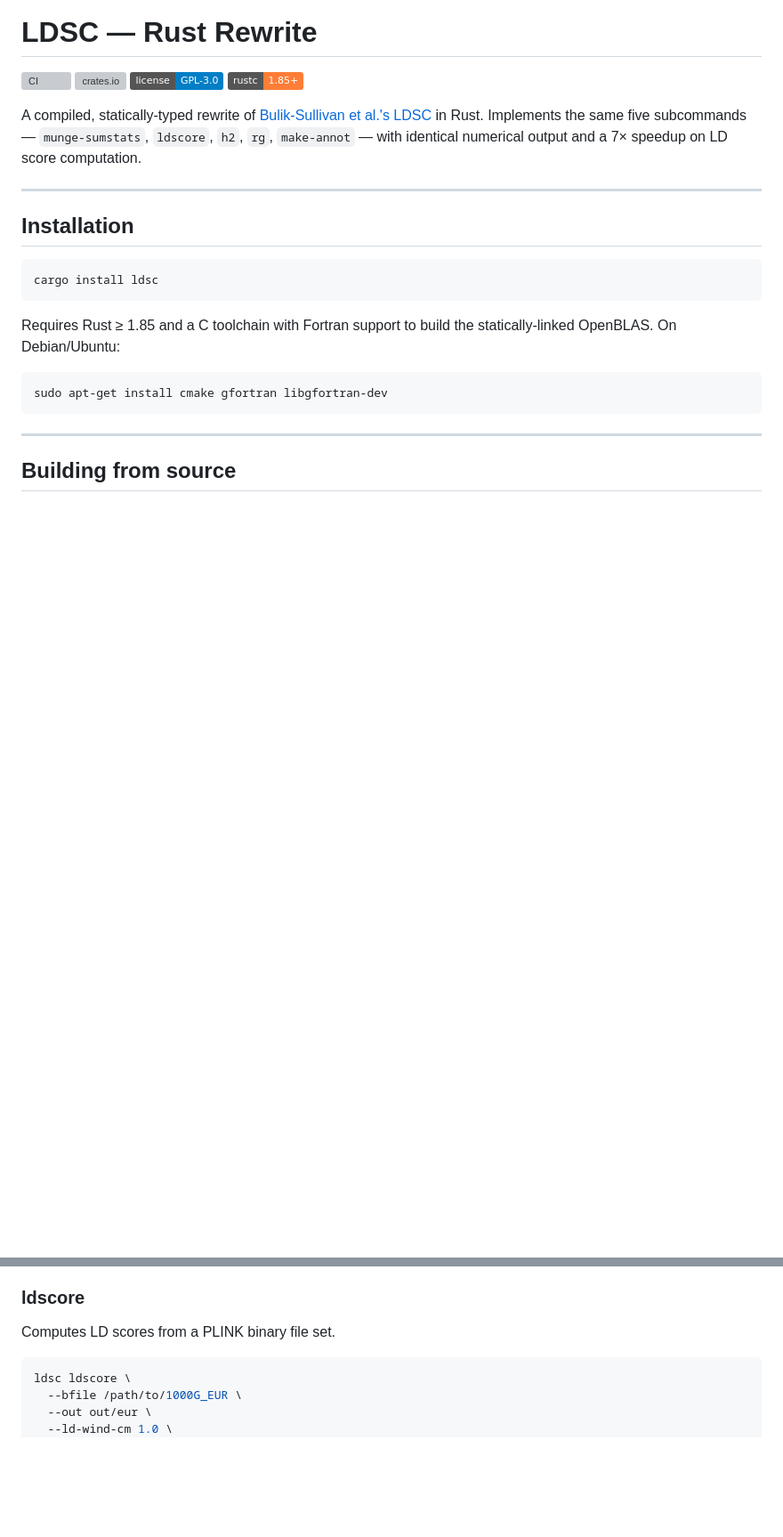
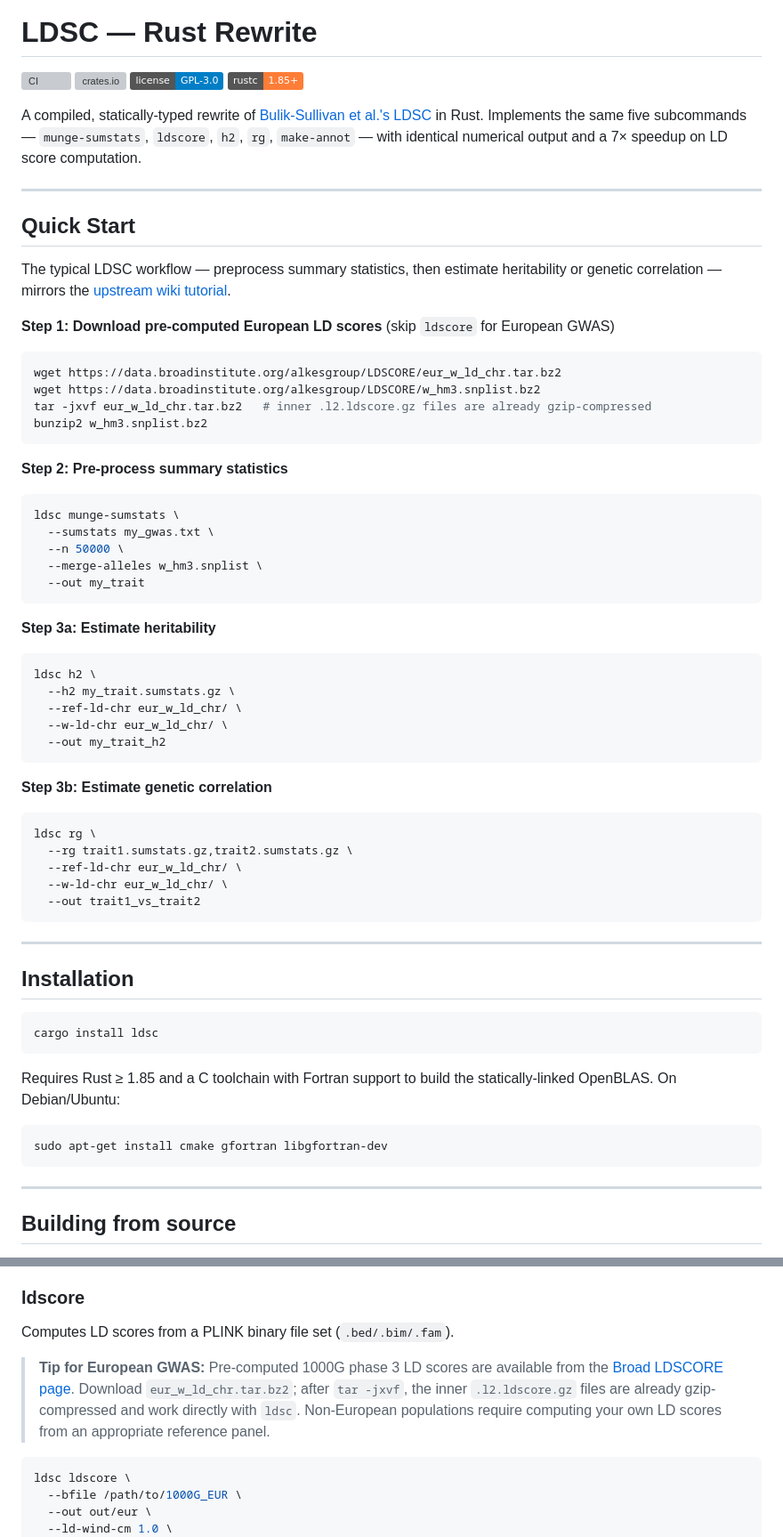
Before and after one commit to sharifhsn/ldsc, a Markdown page: README.md, 2 parts joined by grey strips. Shown at 89% size. Rendered like a GitHub page; badges without logos; blank space fills up the shorter version; grey boxes are pictures that could not be loaded.

````diff
--- a/README.md
+++ b/README.md
@@ -8,6 +8,52 @@
 A compiled, statically-typed rewrite of [Bulik-Sullivan et al.'s LDSC](https://github.com/bulik/ldsc) in Rust.
 Implements the same five subcommands — `munge-sumstats`, `ldscore`, `h2`, `rg`, `make-annot` — with
 identical numerical output and a 7× speedup on LD score computation.
+
+---
+
+## Quick Start
+
+The typical LDSC workflow — preprocess summary statistics, then estimate heritability or genetic
+correlation — mirrors the [upstream wiki tutorial](https://github.com/bulik/ldsc/wiki/Heritability-and-Genetic-Correlation).
+
+**Step 1: Download pre-computed European LD scores** (skip `ldscore` for European GWAS)
+
+```bash
+wget https://data.broadinstitute.org/alkesgroup/LDSCORE/eur_w_ld_chr.tar.bz2
+wget https://data.broadinstitute.org/alkesgroup/LDSCORE/w_hm3.snplist.bz2
+tar -jxvf eur_w_ld_chr.tar.bz2   # inner .l2.ldscore.gz files are already gzip-compressed
+bunzip2 w_hm3.snplist.bz2
+```
+
+**Step 2: Pre-process summary statistics**
+
+```bash
+ldsc munge-sumstats \
+  --sumstats my_gwas.txt \
+  --n 50000 \
+  --merge-alleles w_hm3.snplist \
+  --out my_trait
+```
+
+**Step 3a: Estimate heritability**
+
+```bash
+ldsc h2 \
+  --h2 my_trait.sumstats.gz \
+  --ref-ld-chr eur_w_ld_chr/ \
+  --w-ld-chr eur_w_ld_chr/ \
+  --out my_trait_h2
+```
+
+**Step 3b: Estimate genetic correlation**
+
+```bash
+ldsc rg \
+  --rg trait1.sumstats.gz,trait2.sumstats.gz \
+  --ref-ld-chr eur_w_ld_chr/ \
+  --w-ld-chr eur_w_ld_chr/ \
+  --out trait1_vs_trait2
+```
 
 ---
 
@@ -63,7 +109,13 @@ null value is (e.g. `BETA,0`, `OR,1`, `Z,0`). Without this flag the tool auto-de
 
 ### ldscore
 
-Computes LD scores from a PLINK binary file set.
+Computes LD scores from a PLINK binary file set (`.bed/.bim/.fam`).
+
+> **Tip for European GWAS:** Pre-computed 1000G phase 3 LD scores are available from the
+> [Broad LDSCORE page](https://data.broadinstitute.org/alkesgroup/LDSCORE/). Download
+> `eur_w_ld_chr.tar.bz2`; after `tar -jxvf`, the inner `.l2.ldscore.gz` files are already
+> gzip-compressed and work directly with `ldsc`. Non-European populations require computing
+> your own LD scores from an appropriate reference panel.
 
 ```bash
 ldsc ldscore \
````
Also changed, not shown: other parts of README.md (+32 -4 lines).
